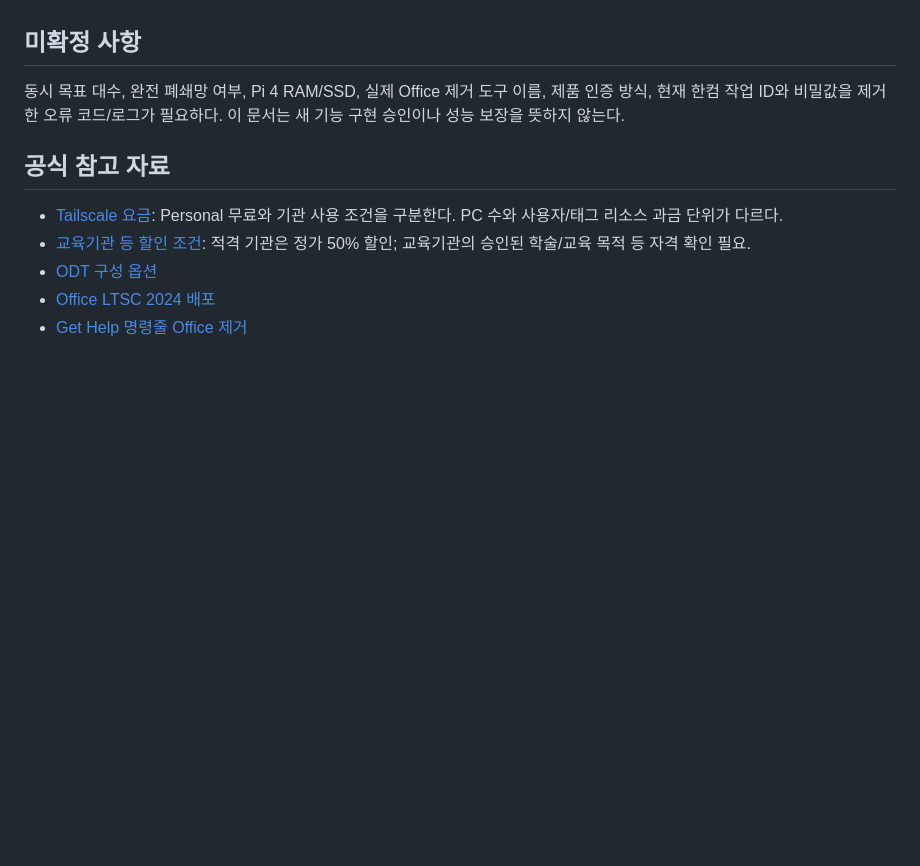
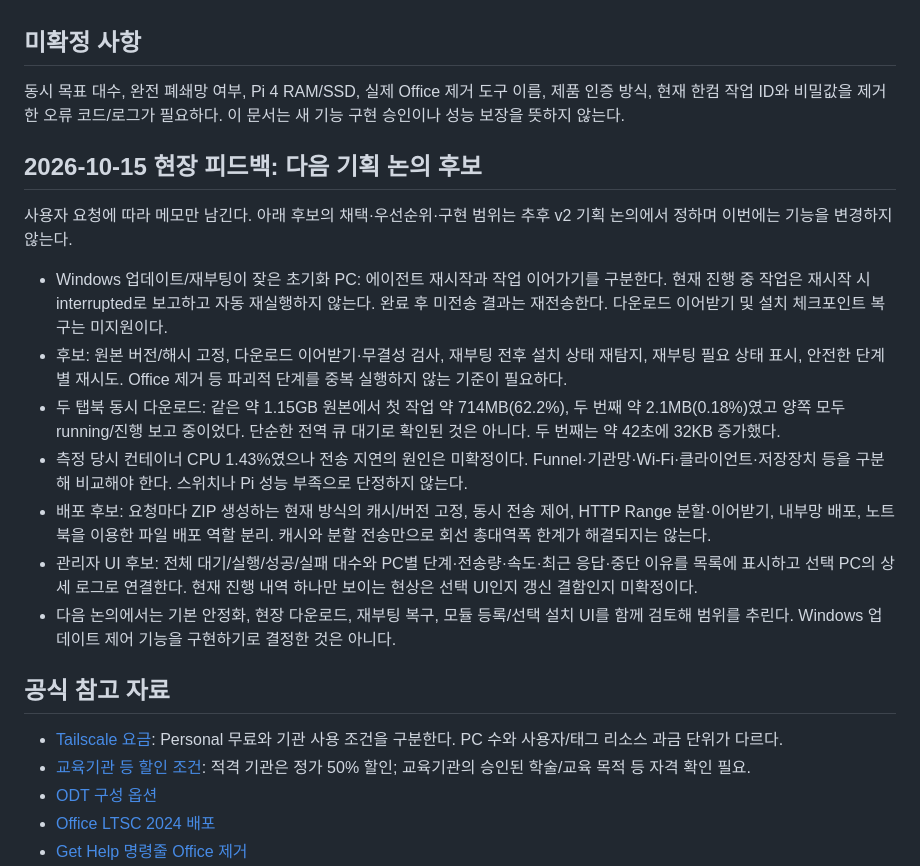
Before and after one commit to jobchoi/duct-tape, a Markdown page: docs/V2_PLAN.md, the part around the change. Drawn GitHub-style; blank space fills up the shorter version.

Commit message:
docs: record reboot recovery and multi-client download feedback

```diff
--- a/docs/V2_PLAN.md
+++ b/docs/V2_PLAN.md
@@ -67,6 +67,18 @@ manage.sh 로그는 서버 로그이므로 Windows 설치기의 상세 원인을
 
 동시 목표 대수, 완전 폐쇄망 여부, Pi 4 RAM/SSD, 실제 Office 제거 도구 이름, 제품 인증 방식, 현재 한컴 작업 ID와 비밀값을 제거한 오류 코드/로그가 필요하다. 이 문서는 새 기능 구현 승인이나 성능 보장을 뜻하지 않는다.
 
+## 2026-10-15 현장 피드백: 다음 기획 논의 후보
+
+사용자 요청에 따라 메모만 남긴다. 아래 후보의 채택·우선순위·구현 범위는 추후 v2 기획 논의에서 정하며 이번에는 기능을 변경하지 않는다.
+
+- Windows 업데이트/재부팅이 잦은 초기화 PC: 에이전트 재시작과 작업 이어가기를 구분한다. 현재 진행 중 작업은 재시작 시 interrupted로 보고하고 자동 재실행하지 않는다. 완료 후 미전송 결과는 재전송한다. 다운로드 이어받기 및 설치 체크포인트 복구는 미지원이다.
+- 후보: 원본 버전/해시 고정, 다운로드 이어받기·무결성 검사, 재부팅 전후 설치 상태 재탐지, 재부팅 필요 상태 표시, 안전한 단계별 재시도. Office 제거 등 파괴적 단계를 중복 실행하지 않는 기준이 필요하다.
+- 두 탭북 동시 다운로드: 같은 약 1.15GB 원본에서 첫 작업 약 714MB(62.2%), 두 번째 약 2.1MB(0.18%)였고 양쪽 모두 running/진행 보고 중이었다. 단순한 전역 큐 대기로 확인된 것은 아니다. 두 번째는 약 42초에 32KB 증가했다.
+- 측정 당시 컨테이너 CPU 1.43%였으나 전송 지연의 원인은 미확정이다. Funnel·기관망·Wi-Fi·클라이언트·저장장치 등을 구분해 비교해야 한다. 스위치나 Pi 성능 부족으로 단정하지 않는다.
+- 배포 후보: 요청마다 ZIP 생성하는 현재 방식의 캐시/버전 고정, 동시 전송 제어, HTTP Range 분할·이어받기, 내부망 배포, 노트북을 이용한 파일 배포 역할 분리. 캐시와 분할 전송만으로 회선 총대역폭 한계가 해결되지는 않는다.
+- 관리자 UI 후보: 전체 대기/실행/성공/실패 대수와 PC별 단계·전송량·속도·최근 응답·중단 이유를 목록에 표시하고 선택 PC의 상세 로그로 연결한다. 현재 진행 내역 하나만 보이는 현상은 선택 UI인지 갱신 결함인지 미확정이다.
+- 다음 논의에서는 기본 안정화, 현장 다운로드, 재부팅 복구, 모듈 등록/선택 설치 UI를 함께 검토해 범위를 추린다. Windows 업데이트 제어 기능을 구현하기로 결정한 것은 아니다.
+
 ## 공식 참고 자료
 
 - [Tailscale 요금](https://tailscale.com/pricing): Personal 무료와 기관 사용 조건을 구분한다. PC 수와 사용자/태그 리소스 과금 단위가 다르다.
```
Also changed, not shown: docs/WORK_HISTORY.md (+6 -0 lines).
